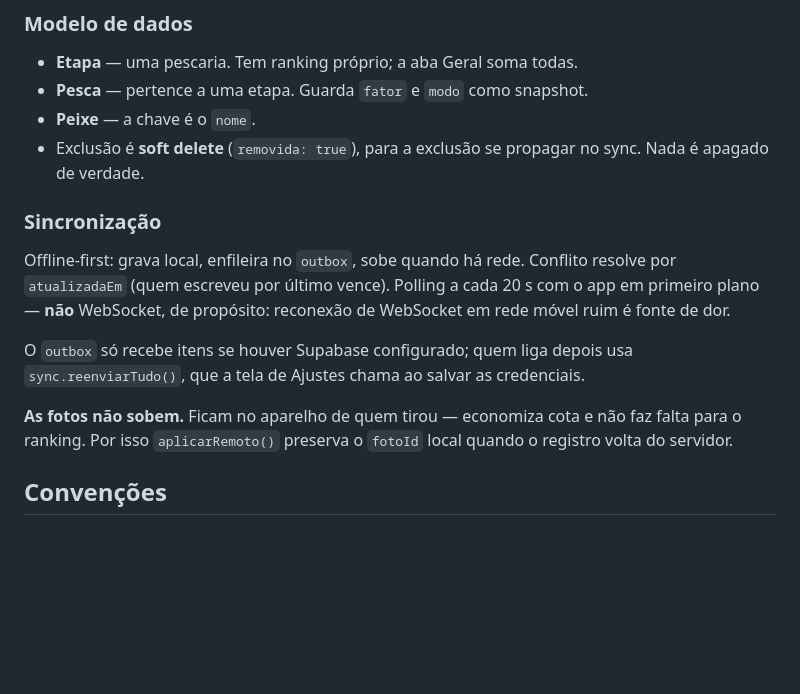
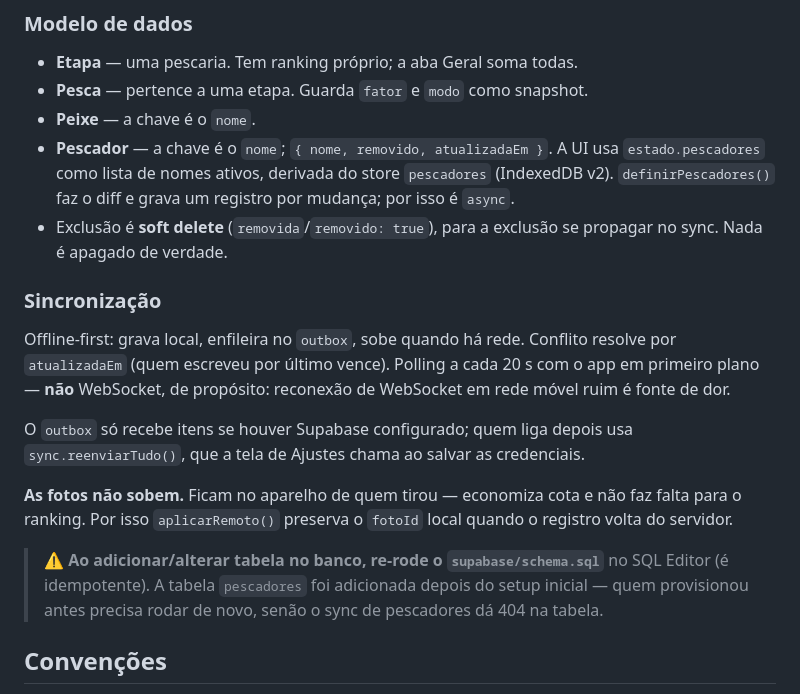
Before and after one commit to alesilvasp/bigode-pescador, a Markdown page: CLAUDE.md, the part around the change. Rendered like a GitHub page; blank space fills up the shorter version.

Commit message:
docs: documenta pescador no modelo de dados e o re-run do schema
Co-Authored-By: Claude Opus 4.8 <noreply@anthropic.com>

```diff
--- a/CLAUDE.md
+++ b/CLAUDE.md
@@ -76,8 +76,12 @@ em `1` = regra original intacta.
 - **Etapa** — uma pescaria. Tem ranking próprio; a aba Geral soma todas.
 - **Pesca** — pertence a uma etapa. Guarda `fator` e `modo` como snapshot.
 - **Peixe** — a chave é o `nome`.
-- Exclusão é **soft delete** (`removida: true`), para a exclusão se propagar
-  no sync. Nada é apagado de verdade.
+- **Pescador** — a chave é o `nome`; `{ nome, removido, atualizadaEm }`. A UI usa
+  `estado.pescadores` como lista de nomes ativos, derivada do store `pescadores`
+  (IndexedDB v2). `definirPescadores()` faz o diff e grava um registro por
+  mudança; por isso é `async`.
+- Exclusão é **soft delete** (`removida`/`removido: true`), para a exclusão se
+  propagar no sync. Nada é apagado de verdade.
 
 ### Sincronização
 
@@ -92,6 +96,11 @@ O `outbox` só recebe itens se houver Supabase configurado; quem liga depois usa
 **As fotos não sobem.** Ficam no aparelho de quem tirou — economiza cota e não
 faz falta para o ranking. Por isso `aplicarRemoto()` preserva o `fotoId` local
 quando o registro volta do servidor.
+
+> ⚠️ **Ao adicionar/alterar tabela no banco, re-rode o `supabase/schema.sql`** no
+> SQL Editor (é idempotente). A tabela `pescadores` foi adicionada depois do
+> setup inicial — quem provisionou antes precisa rodar de novo, senão o sync de
+> pescadores dá 404 na tabela.
 
 ## Convenções
 
```
